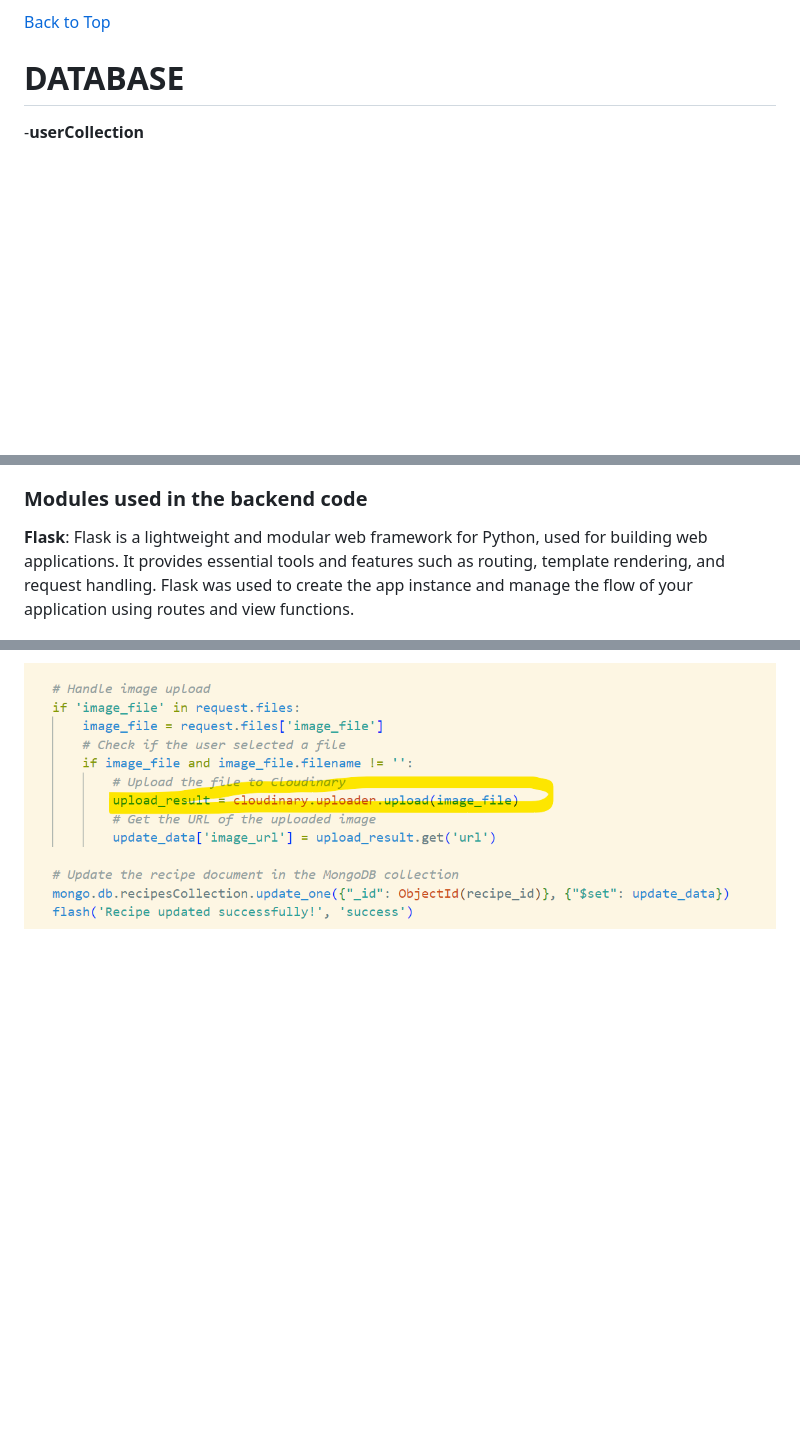
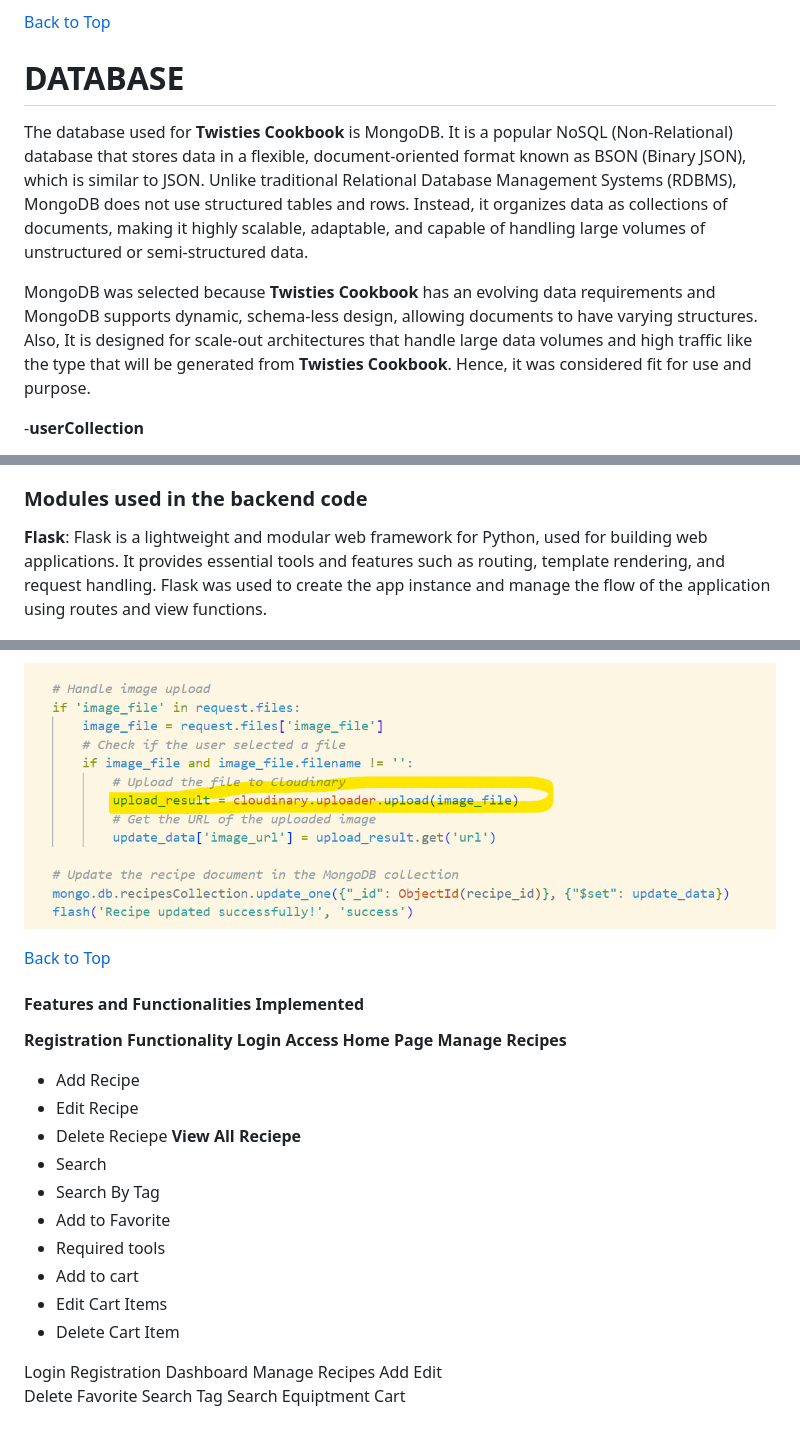
Before and after one commit to twisty147/Twisties-Cook-Book, a Markdown page: README.md, 3 parts joined by grey strips. Rendered like a GitHub page; blank space fills up the shorter version.

Commit message:
Added grammer correction in readme file

```diff
--- a/README.md
+++ b/README.md
@@ -172,6 +172,10 @@ With **Twisties Cookbook**, cooking becomes more than just a task—it’s an in
 [Back to Top](#requirements)
 
 # DATABASE
+
+The database used for **Twisties Cookbook** is MongoDB. It is a popular NoSQL (Non-Relational) database that stores data in a flexible, document-oriented format known as BSON (Binary JSON), which is similar to JSON. Unlike traditional Relational Database Management Systems (RDBMS), MongoDB does not use structured tables and rows. Instead, it organizes data as collections of documents, making it highly scalable, adaptable, and capable of handling large volumes of unstructured or semi-structured data.
+
+MongoDB was selected because **Twisties Cookbook** has an evolving data requirements and MongoDB supports dynamic, schema-less design, allowing documents to have varying structures. Also, It is designed for scale-out architectures that handle large data volumes and high traffic like the type that will be generated from **Twisties Cookbook**. Hence, it was considered fit for use and purpose.
 
 -**userCollection**
    - Used for storing user information in the MongoDB collection.
@@ -521,7 +527,7 @@ Flask, a lightweight and flexible Python web framework, was the backbone of the
 
 ### **Modules used in the backend code**
 
-**Flask**: Flask is a lightweight and modular web framework for Python, used for building web applications. It provides essential tools and features such as routing, template rendering, and request handling. Flask was used to create the app instance and manage the flow of your application using routes and view functions.
+**Flask**: Flask is a lightweight and modular web framework for Python, used for building web applications. It provides essential tools and features such as routing, template rendering, and request handling. Flask was used to create the app instance and manage the flow of the application using routes and view functions.
 
 ![Sample Route](./static/images/report_images/sampleRoute.png)
 
@@ -589,3 +595,38 @@ This was used when a user attempts to log in, ensuring that the password entered
 **cloudinary.uploader**: Cloudinary is a cloud-based media management service. The cloudinary.uploader module provides methods to upload images or other media files to Cloudinary’s cloud storage. This was useful in Twisties cook book for handling user profile pictures, recipe images, or other media content that needs to be hosted and served dynamically.
 
 ![Cloudinary uploader](./static/images/report_images/cloudinary%20uploader.png)
+
+[Back to Top](#requirements)
+
+
+#### **Features and Functionalities Implemented**
+**Registration Functionality**
+**Login**
+**Access Home Page**
+**Manage Recipes**
+   - Add Recipe
+   - Edit Recipe
+   - Delete Reciepe
+**View All Reciepe**
+   - Search
+   - Search By Tag
+   - Add to Favorite
+   - Required tools
+   - Add to cart
+   - Edit Cart Items
+   - Delete Cart Item
+
+
+
+Login
+Registration
+Dashboard
+Manage Recipes
+Add
+Edit
+Delete
+Favorite
+Search
+Tag Search
+Equiptment
+Cart
```
Also changed, not shown: other parts of README.md (+2 -0 lines), static/images/report_images/dashBoardLoggedin.png (added), static/images/report_images/login.png (added), static/images/report_images/register.png (added).
